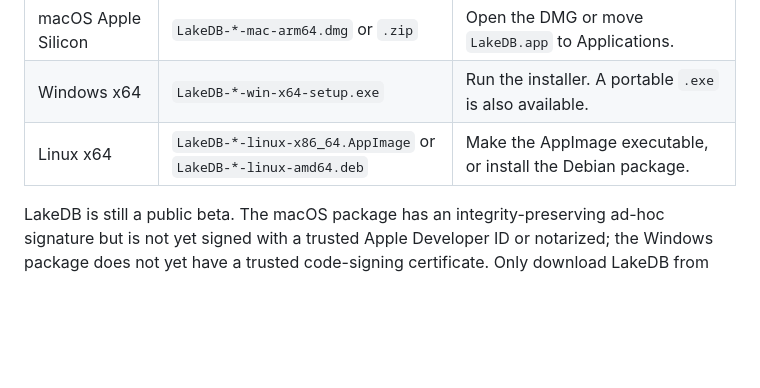
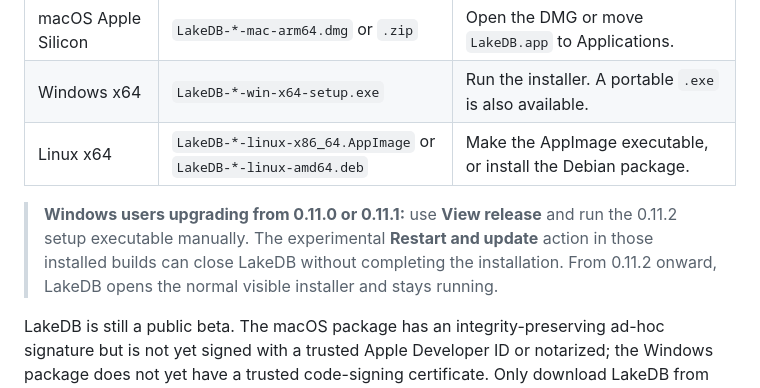
Before and after one commit to DavLagoHern/LakeDB, a Markdown page: README.md, the part around the change. Rendered like a GitHub page; blank space fills up the shorter version.

Commit message:
docs: document Windows update recovery

```diff
--- a/README.md
+++ b/README.md
@@ -100,6 +100,12 @@ Open the [latest LakeDB 0.11 beta release](https://github.com/DavLagoHern/LakeDB
 | Windows x64         | `LakeDB-*-win-x64-setup.exe`                                   | Run the installer. A portable `.exe` is also available.      |
 | Linux x64           | `LakeDB-*-linux-x86_64.AppImage` or `LakeDB-*-linux-amd64.deb` | Make the AppImage executable, or install the Debian package. |
 
+> **Windows users upgrading from 0.11.0 or 0.11.1:** use **View release** and
+> run the 0.11.2 setup executable manually. The experimental **Restart and
+> update** action in those installed builds can close LakeDB without completing
+> the installation. From 0.11.2 onward, LakeDB opens the normal visible
+> installer and stays running.
+
 LakeDB is still a public beta. The macOS package has an integrity-preserving
 ad-hoc signature but is not yet signed with a trusted Apple Developer ID or
 notarized; the Windows package does not yet have a trusted code-signing
```
Also changed, not shown: ROADMAP.md (+1 -1 lines), VERSION-HISTORY.md (+8 -0 lines).
